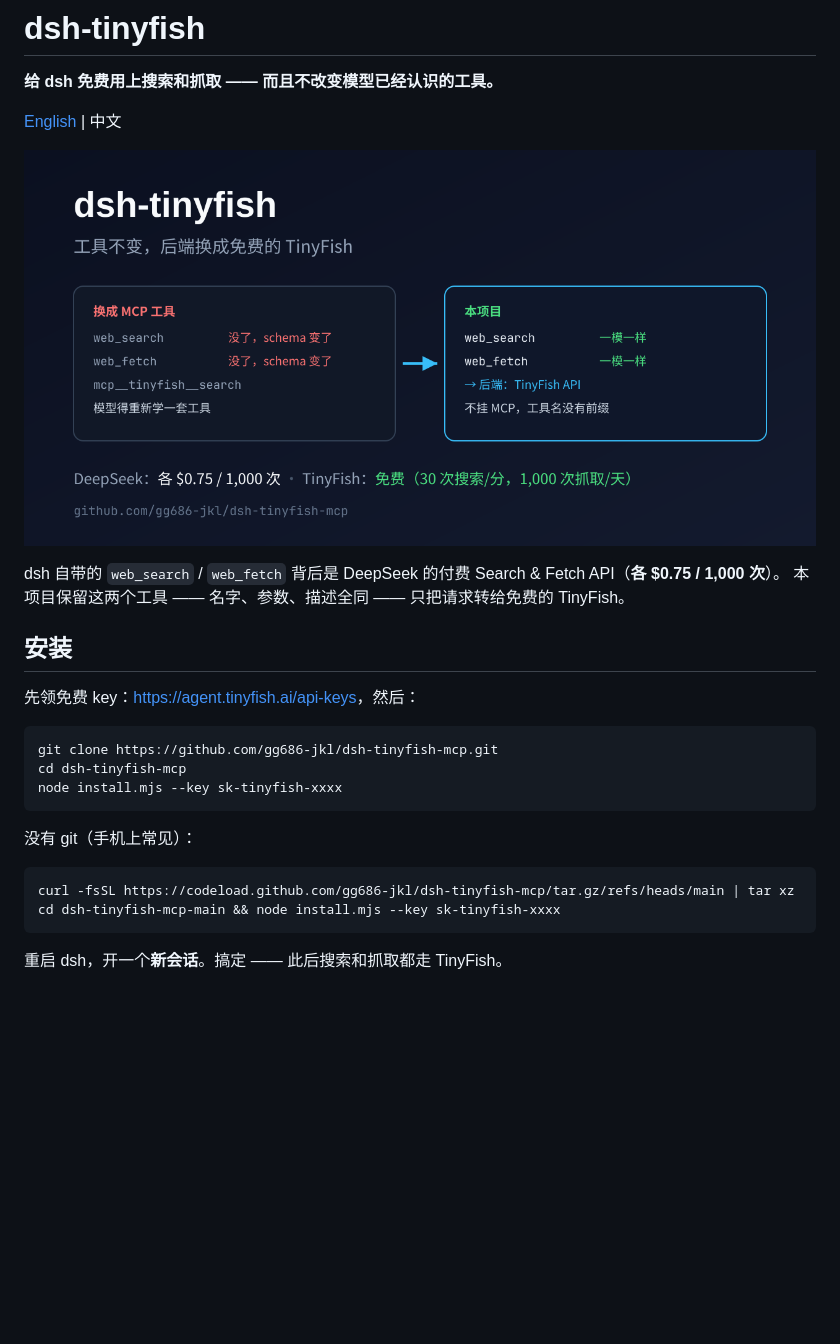
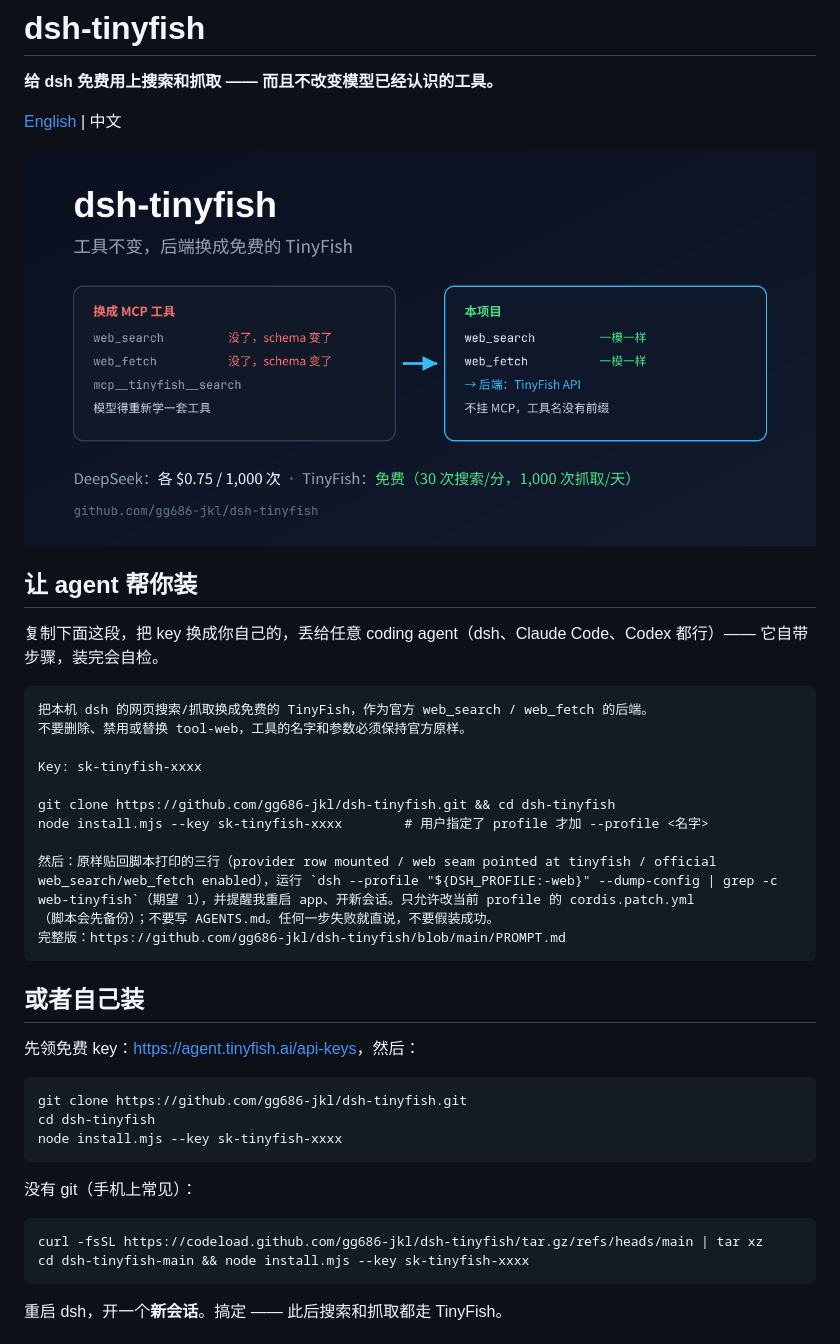
Before and after one commit to gg686-jkl/dsh-tinyfish, a Markdown page: README.zh.md, the part around one of its changes. GitHub-like rendering; pictures changed too: assets/hero.zh.png; blank space fills up the shorter version.

````diff
--- a/README.zh.md
+++ b/README.zh.md
@@ -6,24 +6,41 @@
 
 ![工具不变，后端免费](assets/hero.zh.png)
 
-dsh 自带的 `web_search` / `web_fetch` 背后是 DeepSeek 的付费 Search & Fetch API（**各 $0.75 / 1,000 次**）。
-本项目保留这两个工具 —— 名字、参数、描述全同 —— 只把请求转给免费的 TinyFish。
+## 让 agent 帮你装
 
-## 安装
+复制下面这段，把 key 换成你自己的，丢给任意 coding agent（dsh、Claude Code、Codex 都行）—— 它自带步骤，装完会自检。
+
+```text
+把本机 dsh 的网页搜索/抓取换成免费的 TinyFish，作为官方 web_search / web_fetch 的后端。
+不要删除、禁用或替换 tool-web，工具的名字和参数必须保持官方原样。
+
+Key: sk-tinyfish-xxxx
+
+git clone https://github.com/gg686-jkl/dsh-tinyfish.git && cd dsh-tinyfish
+node install.mjs --key sk-tinyfish-xxxx        # 用户指定了 profile 才加 --profile <名字>
+
+然后：原样贴回脚本打印的三行（provider row mounted / web seam pointed at tinyfish / official
+web_search/web_fetch enabled），运行 `dsh --profile "${DSH_PROFILE:-web}" --dump-config | grep -c
+web-tinyfish`（期望 1），并提醒我重启 app、开新会话。只允许改当前 profile 的 cordis.patch.yml
+（脚本会先备份）；不要写 AGENTS.md。任何一步失败就直说，不要假装成功。
+完整版：https://github.com/gg686-jkl/dsh-tinyfish/blob/main/PROMPT.md
+```
+
+## 或者自己装
 
 先领免费 key：<https://agent.tinyfish.ai/api-keys>，然后：
 
 ```bash
-git clone https://github.com/gg686-jkl/dsh-tinyfish-mcp.git
-cd dsh-tinyfish-mcp
+git clone https://github.com/gg686-jkl/dsh-tinyfish.git
+cd dsh-tinyfish
 node install.mjs --key sk-tinyfish-xxxx
 ```
 
 没有 git（手机上常见）：
 
 ```bash
-curl -fsSL https://codeload.github.com/gg686-jkl/dsh-tinyfish-mcp/tar.gz/refs/heads/main | tar xz
-cd dsh-tinyfish-mcp-main && node install.mjs --key sk-tinyfish-xxxx
+curl -fsSL https://codeload.github.com/gg686-jkl/dsh-tinyfish/tar.gz/refs/heads/main | tar xz
+cd dsh-tinyfish-main && node install.mjs --key sk-tinyfish-xxxx
 ```
 
 重启 dsh，开一个**新会话**。搞定 —— 此后搜索和抓取都走 TinyFish。
````
Also changed, not shown: other parts of README.zh.md (+2 -23 lines), PROMPT.md (+3 -3 lines), README.md (+29 -33 lines), assets/hero.png, 2 other files.
